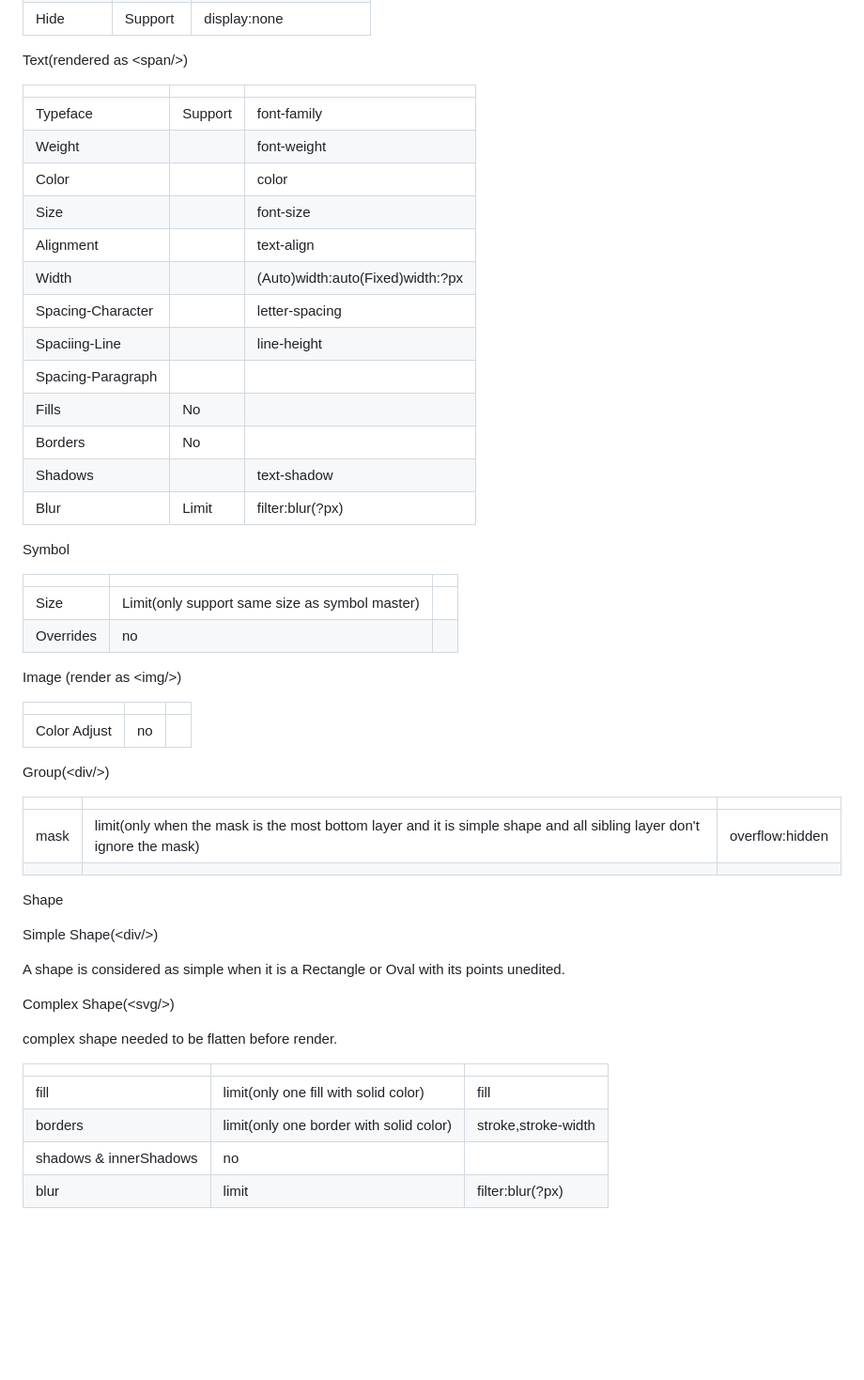
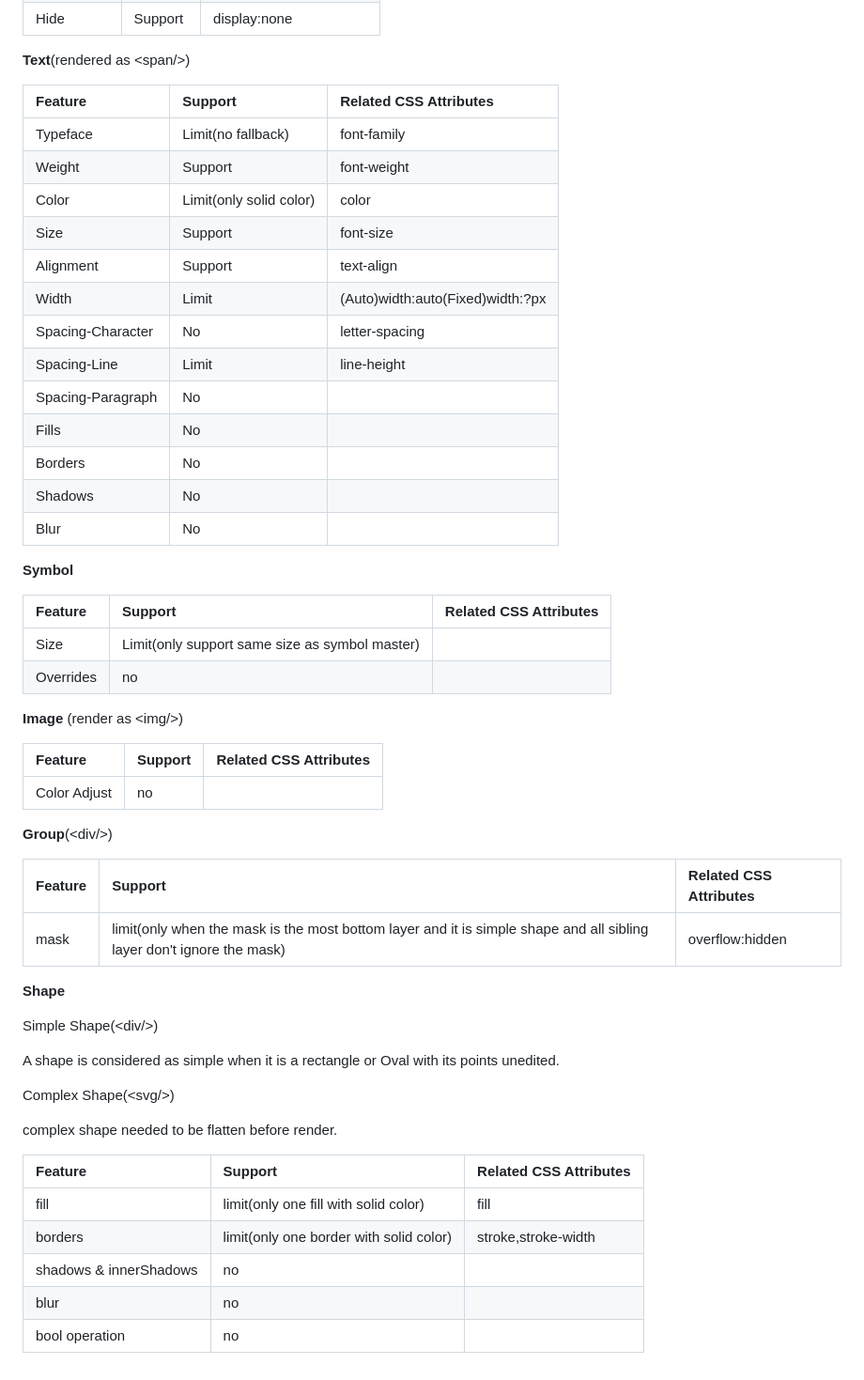
Before and after one commit to zjuasmn/sketch-react, a Markdown page: README.md, the part around the change printed below. Shown: that part at 94% size. Rendered like a GitHub page; blank space fills up the shorter version.

```diff
--- a/README.md
+++ b/README.md
@@ -19,64 +27,56 @@ General
 | Hide | Support | display:none |
 
-Text\(rendered as &lt;span/&gt;\)
+**Text**\(rendered as &lt;span/&gt;\)
 
-|  |  |  |
+| Feature | Support | Related CSS Attributes |
 | :--- | :--- | :--- |
-| Typeface | Support | font-family |
-| Weight |  | font-weight |
-| Color |  | color |
-| Size |  | font-size |
-| Alignment |  | text-align |
-| Width |  | \(Auto\)width:auto\(Fixed\)width:?px |
-| Spacing-Character |  | letter-spacing |
-| Spaciing-Line |  | line-height |
-| Spacing-Paragraph |  |  |
+| Typeface | Limit\(no fallback\) | font-family |
+| Weight | Support | font-weight |
+| Color | Limit\(only solid color\) | color |
+| Size | Support | font-size |
+| Alignment | Support | text-align |
+| Width | Limit | \(Auto\)width:auto\(Fixed\)width:?px |
+| Spacing-Character | No | letter-spacing |
+| Spacing-Line | Limit | line-height |
+| Spacing-Paragraph | No |  |
 | Fills | No |  |
 | Borders | No |  |
-| Shadows |  | text-shadow |
-| Blur | Limit | filter:blur\(?px\) |
+| Shadows | No |  |
+| Blur | No |  |
 
-Symbol
+**Symbol**
 
-|  |  |  |
+| Feature | Support | Related CSS Attributes |
 | :--- | :--- | :--- |
 | Size | Limit\(only support same size as symbol master\) |  |
 | Overrides | no |  |
 
-Image \(render as &lt;img/&gt;\)
+**Image** \(render as &lt;img/&gt;\)
 
-|  |  |  |
+| Feature | Support | Related CSS Attributes |
 | :--- | :--- | :--- |
 | Color Adjust | no |  |
 
-Group\(&lt;div/&gt;\)
+**Group**\(&lt;div/&gt;\)
 
-|  |  |  |
+| Feature | Support | Related CSS Attributes |
 | :--- | :--- | :--- |
 | mask | limit\(only when the mask is the most bottom layer and it is simple shape and all sibling layer don't ignore the mask\) | overflow:hidden |
-|  |  |  |
 
-
-
-Shape
-
-
+**Shape**
 
 Simple Shape\(&lt;div/&gt;\)
 
-A shape is considered as simple when it is a Rectangle or Oval with its points unedited.
-
-
-
-
+A shape is considered as simple when it is a rectangle or Oval with its points unedited.
 
 Complex Shape\(&lt;svg/&gt;\)
 
 complex shape needed to be flatten before render.
 
-|  |  |  |
+| Feature | Support | Related CSS Attributes |
 | :--- | :--- | :--- |
 | fill | limit\(only one fill with solid color\) | fill |
 | borders | limit\(only one border with solid color\) | stroke,stroke-width |
 | shadows & innerShadows | no |  |
-| blur | limit | filter:blur\(?px\) |
+| blur | no |  |
+| bool operation | no |  |
```
Also changed, not shown: other parts of README.md (+12 -4 lines), assets/screenshot.jpg (added), assets/screenshot2.jpg (added).
